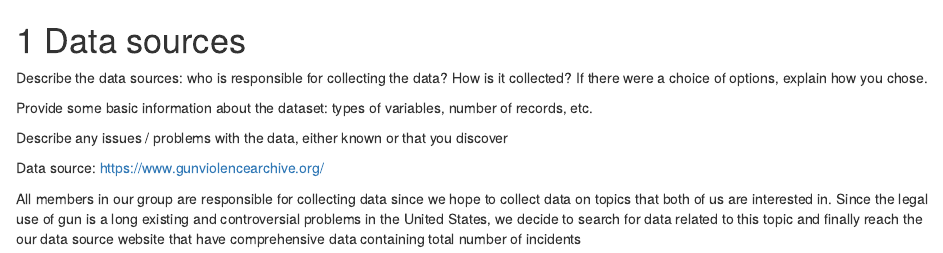
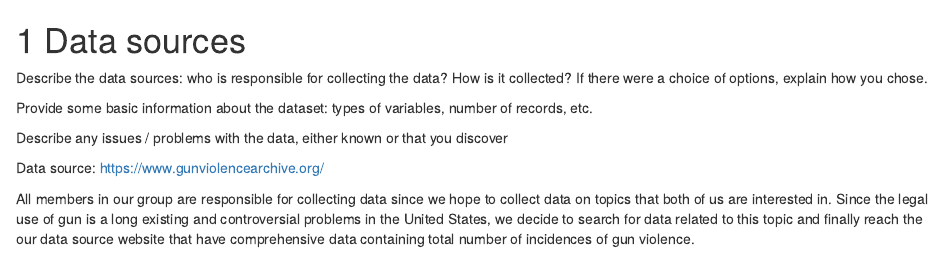
Before and after one commit to ZujunPeng/Gun_violence, an R Markdown document (02-data.Rmd): the page in a window 1100 px wide, from its top. Rendered offline with R 4.5, knitr and Pandoc, with nearby package versions; drawn as R Markdown's standard HTML page in place of the format the file asks for.

Commit message:
incidence of gun violence

```diff
--- a/02-data.Rmd
+++ b/02-data.Rmd
@@ -7,4 +7,4 @@ Describe any issues / problems with the data, either known or that you discover
 
 Data source: https://www.gunviolencearchive.org/
 
-All members in our group are responsible for collecting data since we hope to collect data on topics that both of us are interested in. Since the legal use of gun is a long existing and controversial problems in the United States, we decide to search for data related to this topic and finally reach the our data source website that have comprehensive data containing total number of incidents
+All members in our group are responsible for collecting data since we hope to collect data on topics that both of us are interested in. Since the legal use of gun is a long existing and controversial problems in the United States, we decide to search for data related to this topic and finally reach the our data source website that have comprehensive data containing total number of incidences of gun violence.
```
Also changed, not shown: docs/search_index.json, 1 other file.
